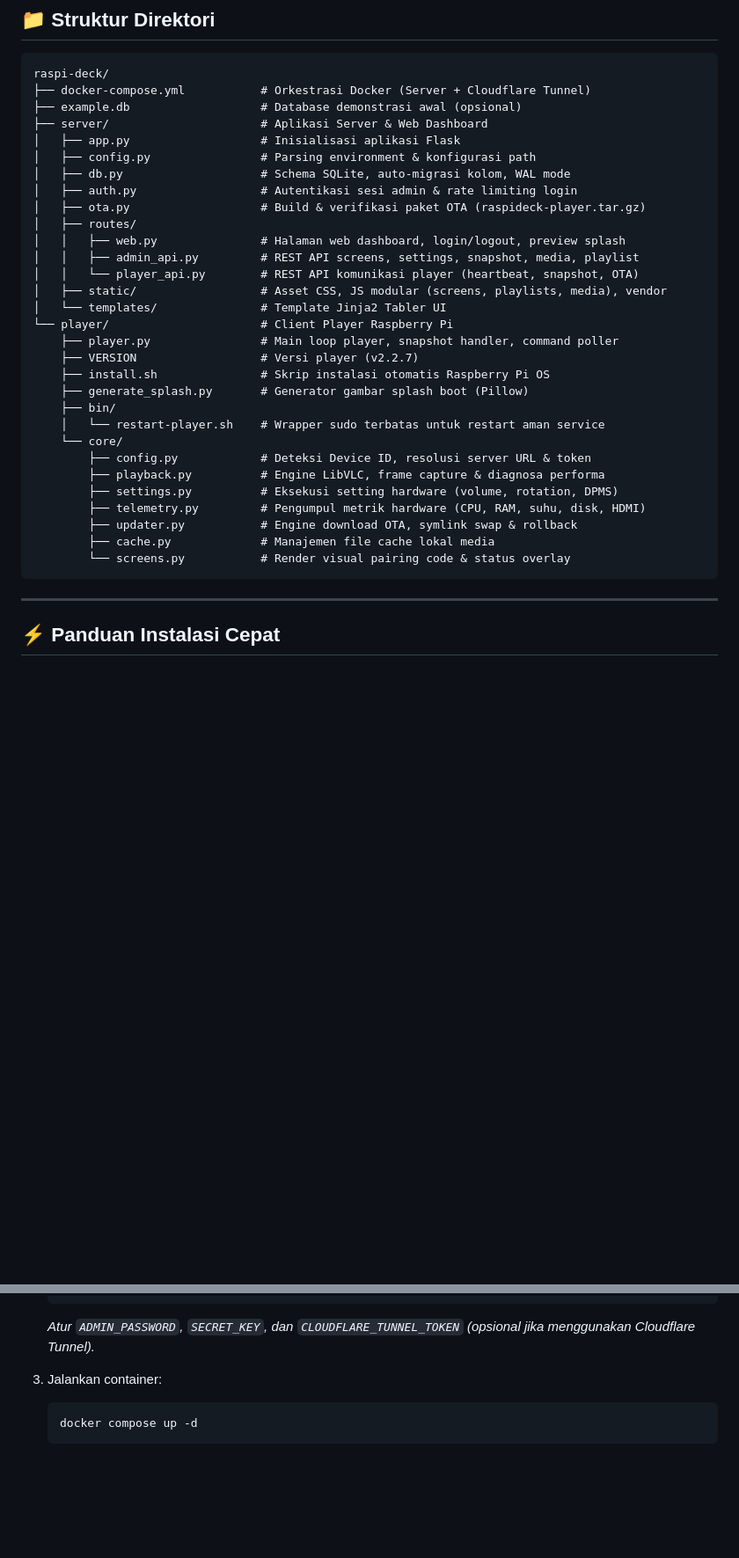
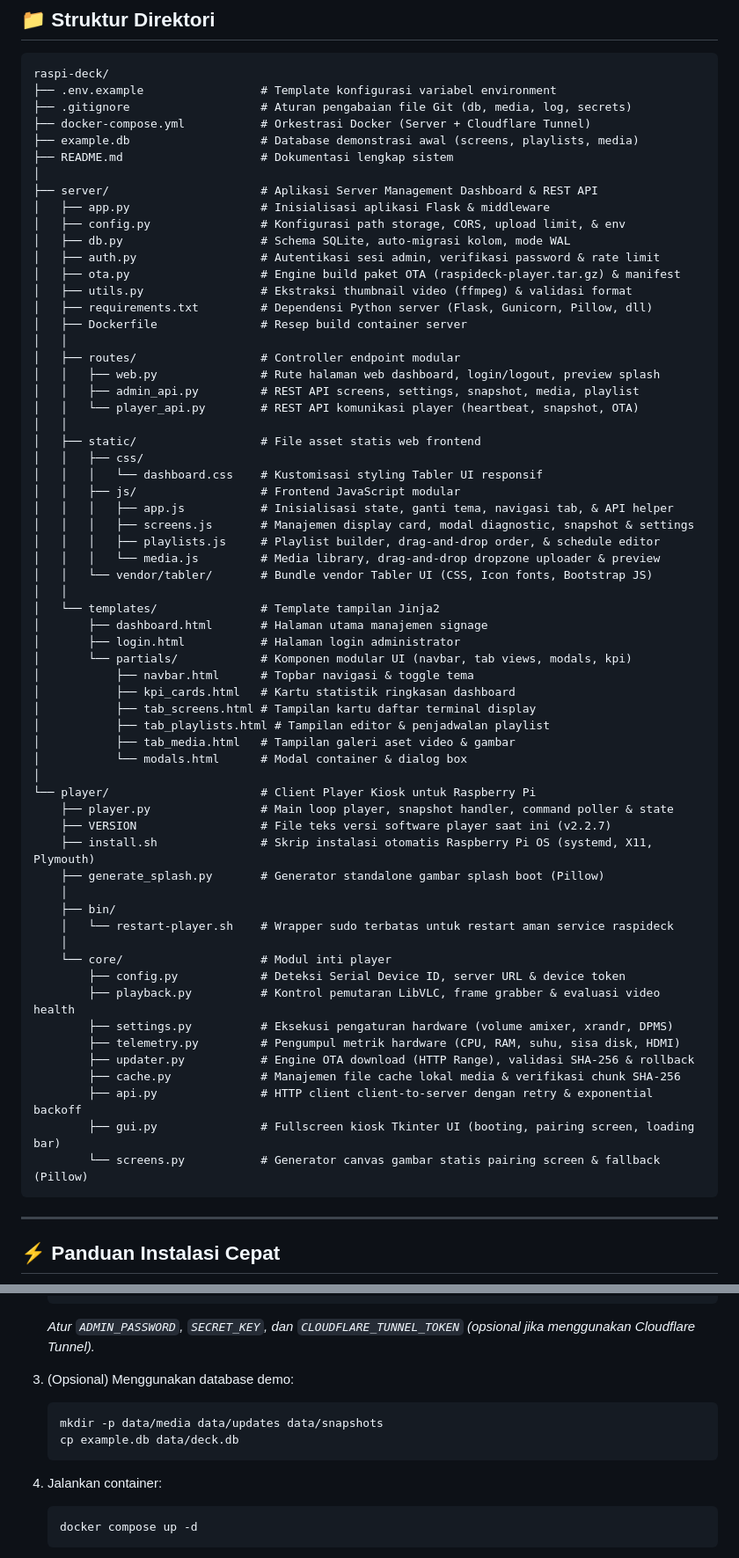
Before and after one commit to ekynug2/raspideck, a Markdown page: README.md, 2 parts joined by grey strips. Shown at 88% size. GitHub-like rendering; blank space fills up the shorter version.

Commit message:
docs: update directory structure tree and add hardware notes to README

````diff
--- a/README.md
+++ b/README.md
@@ -78,35 +78,67 @@ Sistem ini menggabungkan **Web Management Dashboard** terpusat di server (dileng
 
 ```
 raspi-deck/
+├── .env.example                 # Template konfigurasi variabel environment
+├── .gitignore                   # Aturan pengabaian file Git (db, media, log, secrets)
 ├── docker-compose.yml           # Orkestrasi Docker (Server + Cloudflare Tunnel)
-├── example.db                   # Database demonstrasi awal (opsional)
-├── server/                      # Aplikasi Server & Web Dashboard
-│   ├── app.py                   # Inisialisasi aplikasi Flask
-│   ├── config.py                # Parsing environment & konfigurasi path
-│   ├── db.py                    # Schema SQLite, auto-migrasi kolom, WAL mode
-│   ├── auth.py                  # Autentikasi sesi admin & rate limiting login
-│   ├── ota.py                   # Build & verifikasi paket OTA (raspideck-player.tar.gz)
-│   ├── routes/
-│   │   ├── web.py               # Halaman web dashboard, login/logout, preview splash
+├── example.db                   # Database demonstrasi awal (screens, playlists, media)
+├── README.md                    # Dokumentasi lengkap sistem
+│
+├── server/                      # Aplikasi Server Management Dashboard & REST API
+│   ├── app.py                   # Inisialisasi aplikasi Flask & middleware
+│   ├── config.py                # Konfigurasi path storage, CORS, upload limit, & env
+│   ├── db.py                    # Schema SQLite, auto-migrasi kolom, mode WAL
+│   ├── auth.py                  # Autentikasi sesi admin, verifikasi password & rate limit
+│   ├── ota.py                   # Engine build paket OTA (raspideck-player.tar.gz) & manifest
+│   ├── utils.py                 # Ekstraksi thumbnail video (ffmpeg) & validasi format
+│   ├── requirements.txt         # Dependensi Python server (Flask, Gunicorn, Pillow, dll)
+│   ├── Dockerfile               # Resep build container server
+│   │
+│   ├── routes/                  # Controller endpoint modular
+│   │   ├── web.py               # Rute halaman web dashboard, login/logout, preview splash
 │   │   ├── admin_api.py         # REST API screens, settings, snapshot, media, playlist
 │   │   └── player_api.py        # REST API komunikasi player (heartbeat, snapshot, OTA)
-│   ├── static/                  # Asset CSS, JS modular (screens, playlists, media), vendor
-│   └── templates/               # Template Jinja2 Tabler UI
-└── player/                      # Client Player Raspberry Pi
-    ├── player.py                # Main loop player, snapshot handler, command poller
-    ├── VERSION                  # Versi player (v2.2.7)
-    ├── install.sh               # Skrip instalasi otomatis Raspberry Pi OS
-    ├── generate_splash.py       # Generator gambar splash boot (Pillow)
+│   │
+│   ├── static/                  # File asset statis web frontend
+│   │   ├── css/
+│   │   │   └── dashboard.css    # Kustomisasi styling Tabler UI responsif
+│   │   ├── js/                  # Frontend JavaScript modular
+│   │   │   ├── app.js           # Inisialisasi state, ganti tema, navigasi tab, & API helper
+│   │   │   ├── screens.js       # Manajemen display card, modal diagnostic, snapshot & settings
+│   │   │   ├── playlists.js     # Playlist builder, drag-and-drop order, & schedule editor
+│   │   │   └── media.js         # Media library, drag-and-drop dropzone uploader & preview
+│   │   └── vendor/tabler/       # Bundle vendor Tabler UI (CSS, Icon fonts, Bootstrap JS)
+│   │
+│   └── templates/               # Template tampilan Jinja2
+│       ├── dashboard.html       # Halaman utama manajemen signage
+│       ├── login.html           # Halaman login administrator
+│       └── partials/            # Komponen modular UI (navbar, tab views, modals, kpi)
+│           ├── navbar.html      # Topbar navigasi & toggle tema
+│           ├── kpi_cards.html   # Kartu statistik ringkasan dashboard
+│           ├── tab_screens.html # Tampilan kartu daftar terminal display
+│           ├── tab_playlists.html # Tampilan editor & penjadwalan playlist
+│           ├── tab_media.html   # Tampilan galeri aset video & gambar
+│           └── modals.html      # Modal container & dialog box
+│
+└── player/                      # Client Player Kiosk untuk Raspberry Pi
+    ├── player.py                # Main loop player, snapshot handler, command poller & state
+    ├── VERSION                  # File teks versi software player saat ini (v2.2.7)
+    ├── install.sh               # Skrip instalasi otomatis Raspberry Pi OS (systemd, X11, Plymouth)
+    ├── generate_splash.py       # Generator standalone gambar splash boot (Pillow)
+    │
     ├── bin/
-    │   └── restart-player.sh    # Wrapper sudo terbatas untuk restart aman service
-    └── core/
-        ├── config.py            # Deteksi Device ID, resolusi server URL & token
-        ├── playback.py          # Engine LibVLC, frame capture & diagnosa performa
-        ├── settings.py          # Eksekusi setting hardware (volume, rotation, DPMS)
-        ├── telemetry.py         # Pengumpul metrik hardware (CPU, RAM, suhu, disk, HDMI)
-        ├── updater.py           # Engine download OTA, symlink swap & rollback
-        ├── cache.py             # Manajemen file cache lokal media
-        └── screens.py           # Render visual pairing code & status overlay
+    │   └── restart-player.sh    # Wrapper sudo terbatas untuk restart aman service raspideck
+    │
+    └── core/                    # Modul inti player
+        ├── config.py            # Deteksi Serial Device ID, server URL & device token
+        ├── playback.py          # Kontrol pemutaran LibVLC, frame grabber & evaluasi video health
+        ├── settings.py          # Eksekusi pengaturan hardware (volume amixer, xrandr, DPMS)
+        ├── telemetry.py         # Pengumpul metrik hardware (CPU, RAM, suhu, sisa disk, HDMI)
+        ├── updater.py           # Engine OTA download (HTTP Range), validasi SHA-256 & rollback
+        ├── cache.py             # Manajemen file cache lokal media & verifikasi chunk SHA-256
+        ├── api.py               # HTTP client client-to-server dengan retry & exponential backoff
+        ├── gui.py               # Fullscreen kiosk Tkinter UI (booting, pairing screen, loading bar)
+        └── screens.py           # Generator canvas gambar statis pairing screen & fallback (Pillow)
 ```
 
 ---
@@ -128,7 +160,13 @@ raspi-deck/
    ```
    *Atur `ADMIN_PASSWORD`, `SECRET_KEY`, dan `CLOUDFLARE_TUNNEL_TOKEN` (opsional jika menggunakan Cloudflare Tunnel).*
 
-3. Jalankan container:
+3. (Opsional) Menggunakan database demo:
+   ```bash
+   mkdir -p data/media data/updates data/snapshots
+   cp example.db data/deck.db
+   ```
+
+4. Jalankan container:
    ```bash
    docker compose up -d
    ```
````
Also changed, not shown: other parts of README.md (+8 -0 lines).
